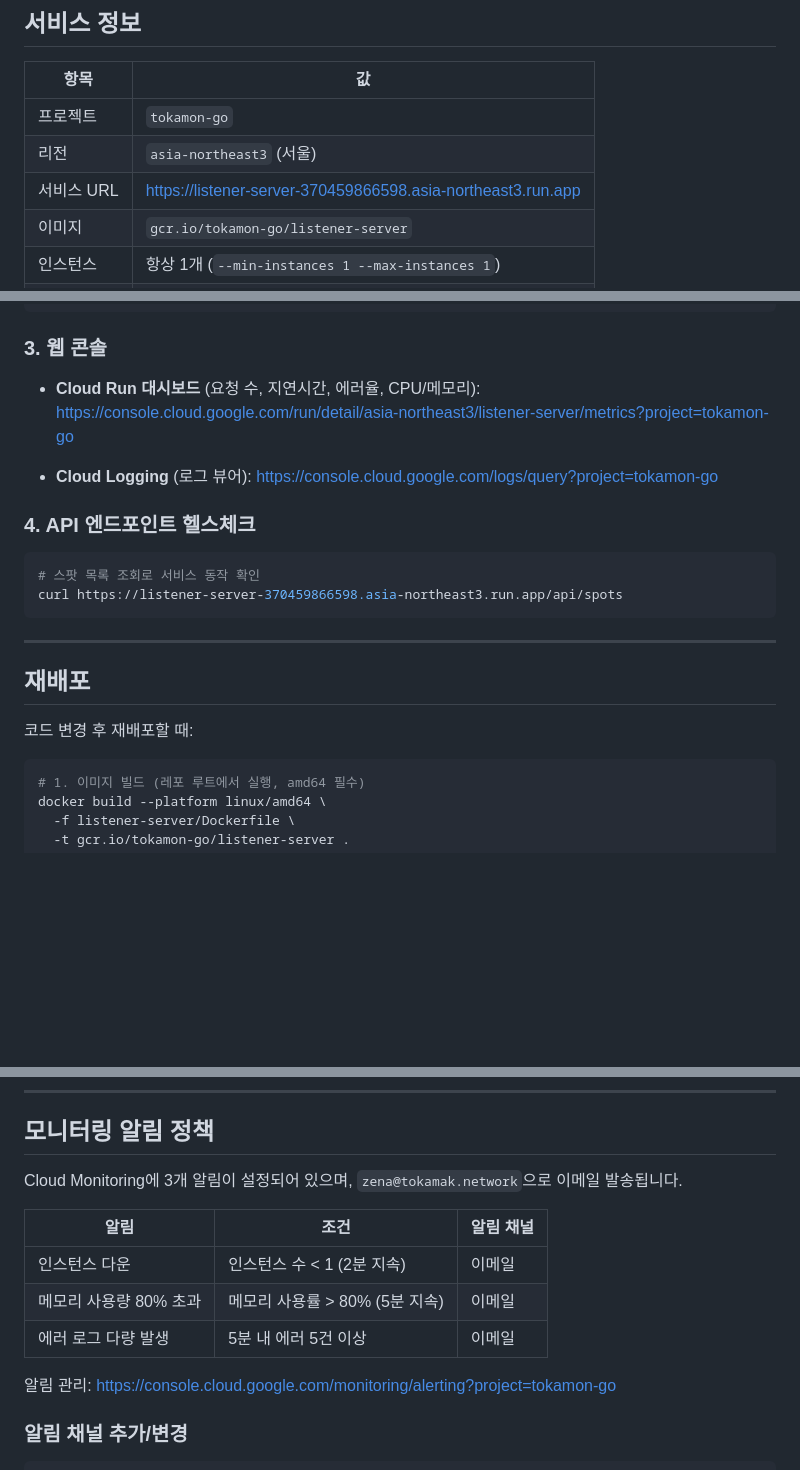
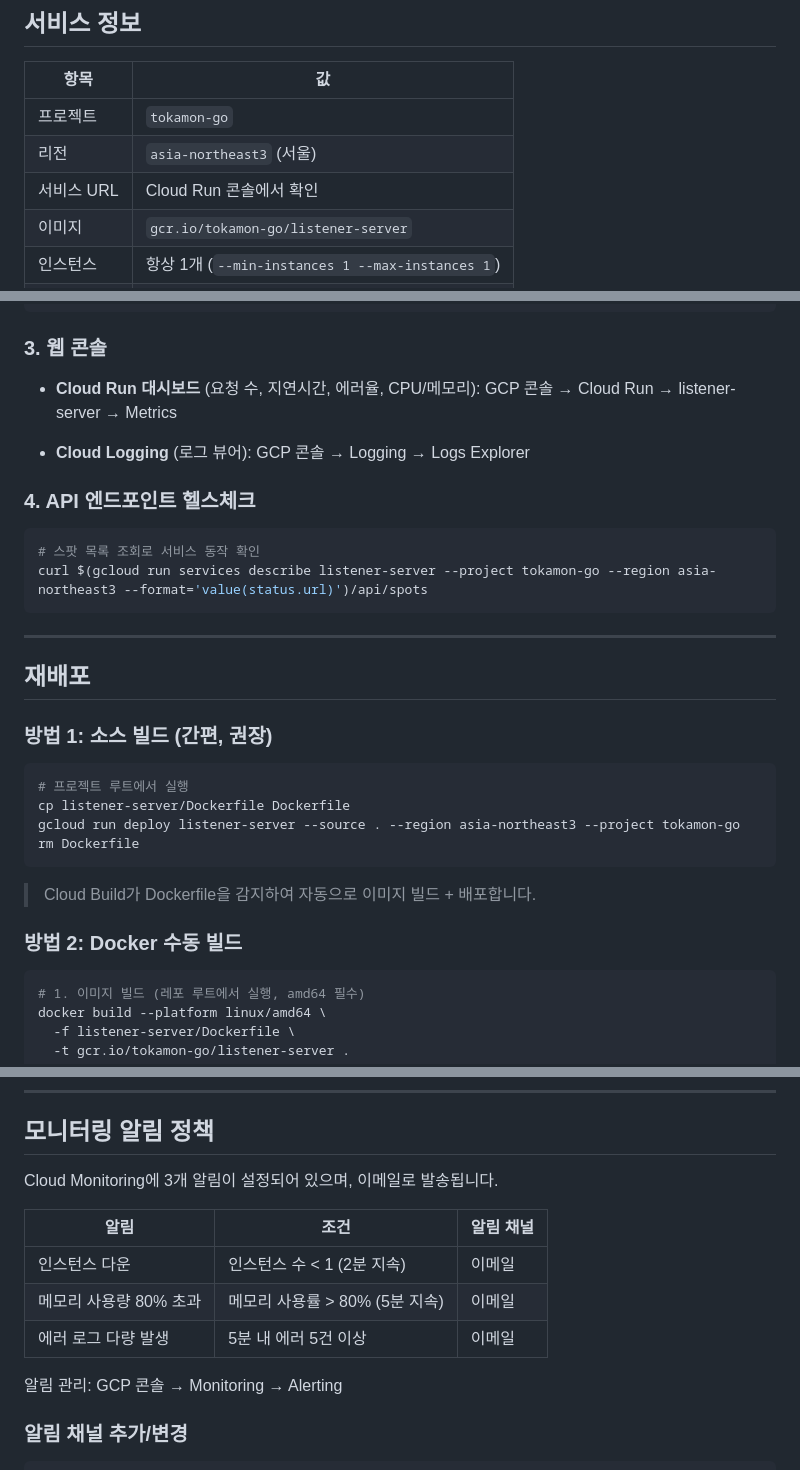
Before and after one commit to tokamak-network/tokamon, a Markdown page: docs/operations/CLOUD-RUN.md, 3 parts joined by grey strips. Rendered like a GitHub page; blank space fills up the shorter version.

````diff
--- a/docs/operations/CLOUD-RUN.md
+++ b/docs/operations/CLOUD-RUN.md
@@ -6,7 +6,7 @@
 |------|-----|
 | 프로젝트 | `tokamon-go` |
 | 리전 | `asia-northeast3` (서울) |
-| 서비스 URL | https://listener-server-370459866598.asia-northeast3.run.app |
+| 서비스 URL | Cloud Run 콘솔에서 확인 |
 | 이미지 | `gcr.io/tokamon-go/listener-server` |
 | 인스턴스 | 항상 1개 (`--min-instances 1 --max-instances 1`) |
 | CPU | 1 vCPU, 항상 활성 (`--no-cpu-throttling`) |
@@ -58,24 +58,33 @@ gcloud run revisions list \
 
 ### 3. 웹 콘솔
 
-- **Cloud Run 대시보드** (요청 수, 지연시간, 에러율, CPU/메모리):
-  https://console.cloud.google.com/run/detail/asia-northeast3/listener-server/metrics?project=tokamon-go
+- **Cloud Run 대시보드** (요청 수, 지연시간, 에러율, CPU/메모리): GCP 콘솔 → Cloud Run → listener-server → Metrics
 
-- **Cloud Logging** (로그 뷰어):
-  https://console.cloud.google.com/logs/query?project=tokamon-go
+- **Cloud Logging** (로그 뷰어): GCP 콘솔 → Logging → Logs Explorer
 
 ### 4. API 엔드포인트 헬스체크
 
 ```bash
 # 스팟 목록 조회로 서비스 동작 확인
-curl https://listener-server-370459866598.asia-northeast3.run.app/api/spots
+curl $(gcloud run services describe listener-server --project tokamon-go --region asia-northeast3 --format='value(status.url)')/api/spots
 ```
 
 ---
 
 ## 재배포
 
-코드 변경 후 재배포할 때:
+### 방법 1: 소스 빌드 (간편, 권장)
+
+```bash
+# 프로젝트 루트에서 실행
+cp listener-server/Dockerfile Dockerfile
+gcloud run deploy listener-server --source . --region asia-northeast3 --project tokamon-go
+rm Dockerfile
+```
+
+> Cloud Build가 Dockerfile을 감지하여 자동으로 이미지 빌드 + 배포합니다.
+
+### 방법 2: Docker 수동 빌드
 
 ```bash
 # 1. 이미지 빌드 (레포 루트에서 실행, amd64 필수)
@@ -139,7 +148,7 @@ WebSocket이 끊기면 컨테이너가 자동 재시작되며, 놓친 블록의
 
 ## 모니터링 알림 정책
 
-Cloud Monitoring에 3개 알림이 설정되어 있으며, `zena@tokamak.network`으로 이메일 발송됩니다.
+Cloud Monitoring에 3개 알림이 설정되어 있으며, 이메일로 발송됩니다.
 
 | 알림 | 조건 | 알림 채널 |
 |------|------|-----------|
@@ -147,7 +156,7 @@ Cloud Monitoring에 3개 알림이 설정되어 있으며, `zena@tokamak.network
 | 메모리 사용량 80% 초과 | 메모리 사용률 > 80% (5분 지속) | 이메일 |
 | 에러 로그 다량 발생 | 5분 내 에러 5건 이상 | 이메일 |
 
-알림 관리: https://console.cloud.google.com/monitoring/alerting?project=tokamon-go
+알림 관리: GCP 콘솔 → Monitoring → Alerting
 
 ### 알림 채널 추가/변경
 
````
Also changed, not shown: docs/operations/DEPLOY_GUIDE.md (added, +180 -0 lines).
